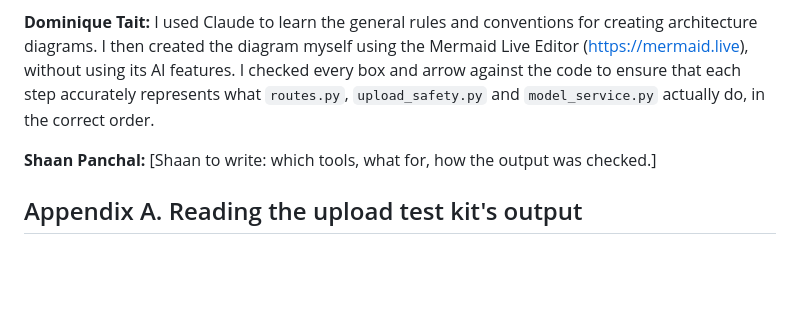
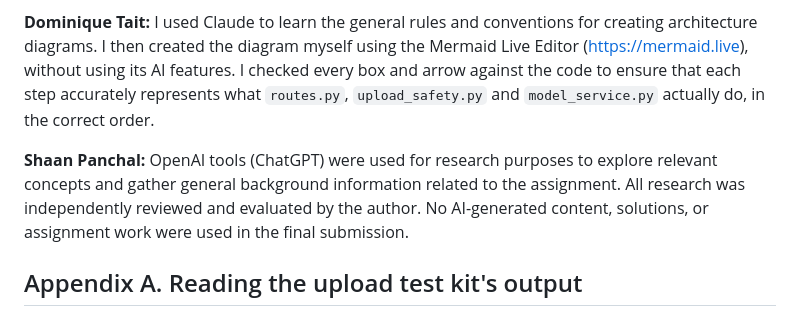
Before and after one commit to ShaanPanchal/LogSentry, a Markdown page: README.md, the part around the change. GitHub-like rendering; blank space fills up the shorter version.

Commit message:
shaans gen ai statement

```diff
--- a/README.md
+++ b/README.md
@@ -292,7 +292,7 @@ We used generative AI tools during this assignment. Every member read, ran and t
 
 **Dominique Tait:** I used Claude to learn the general rules and conventions for creating architecture diagrams. I then created the diagram myself using the Mermaid Live Editor ([https://mermaid.live](https://mermaid.live)), without using its AI features. I checked every box and arrow against the code to ensure that each step accurately represents what `routes.py`, `upload_safety.py` and `model_service.py` actually do, in the correct order.
 
-**Shaan Panchal:** [Shaan to write: which tools, what for, how the output was checked.]
+**Shaan Panchal:** OpenAI tools (ChatGPT) were used for research purposes to explore relevant concepts and gather general background information related to the assignment. All research was independently reviewed and evaluated by the author. No AI-generated content, solutions, or assignment work were used in the final submission.
 
 ## Appendix A. Reading the upload test kit's output
 
```
